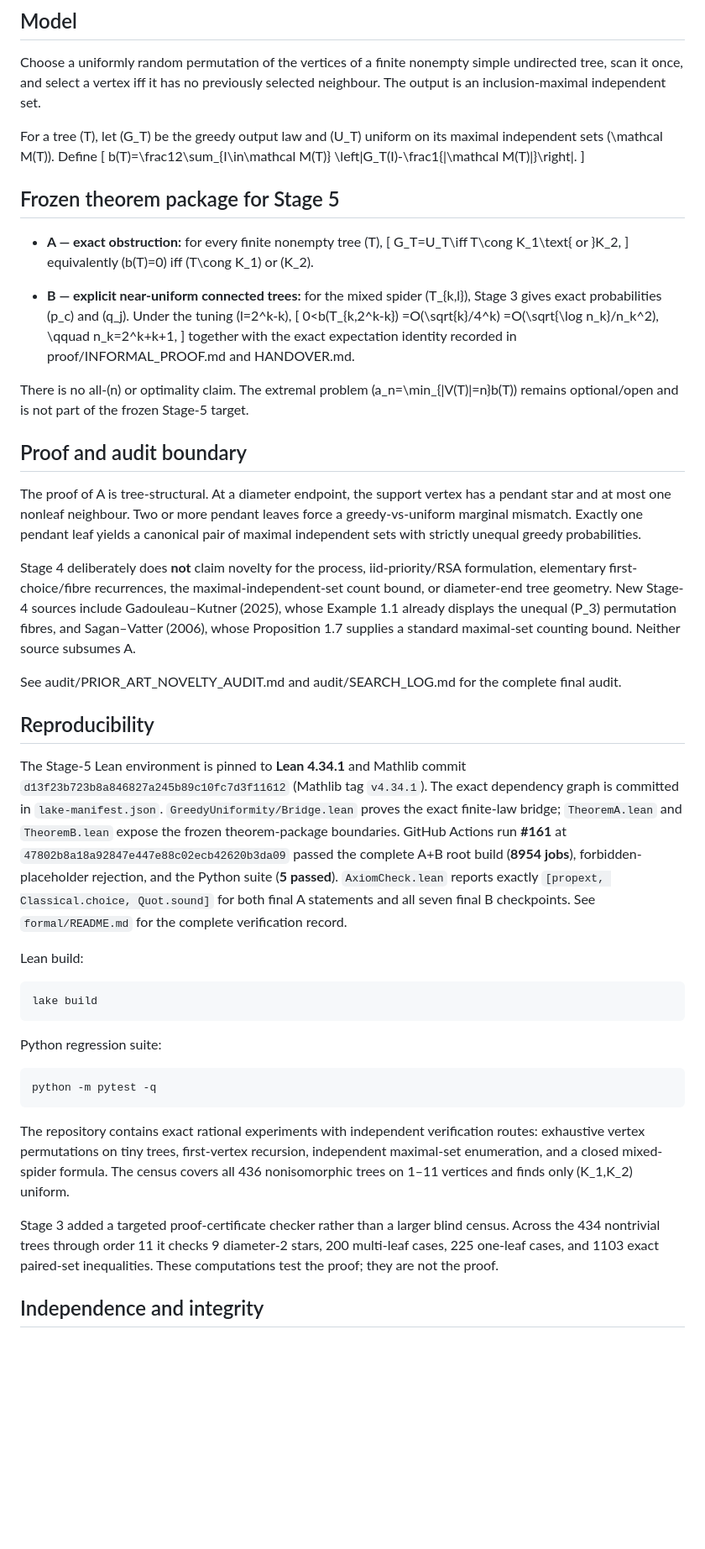
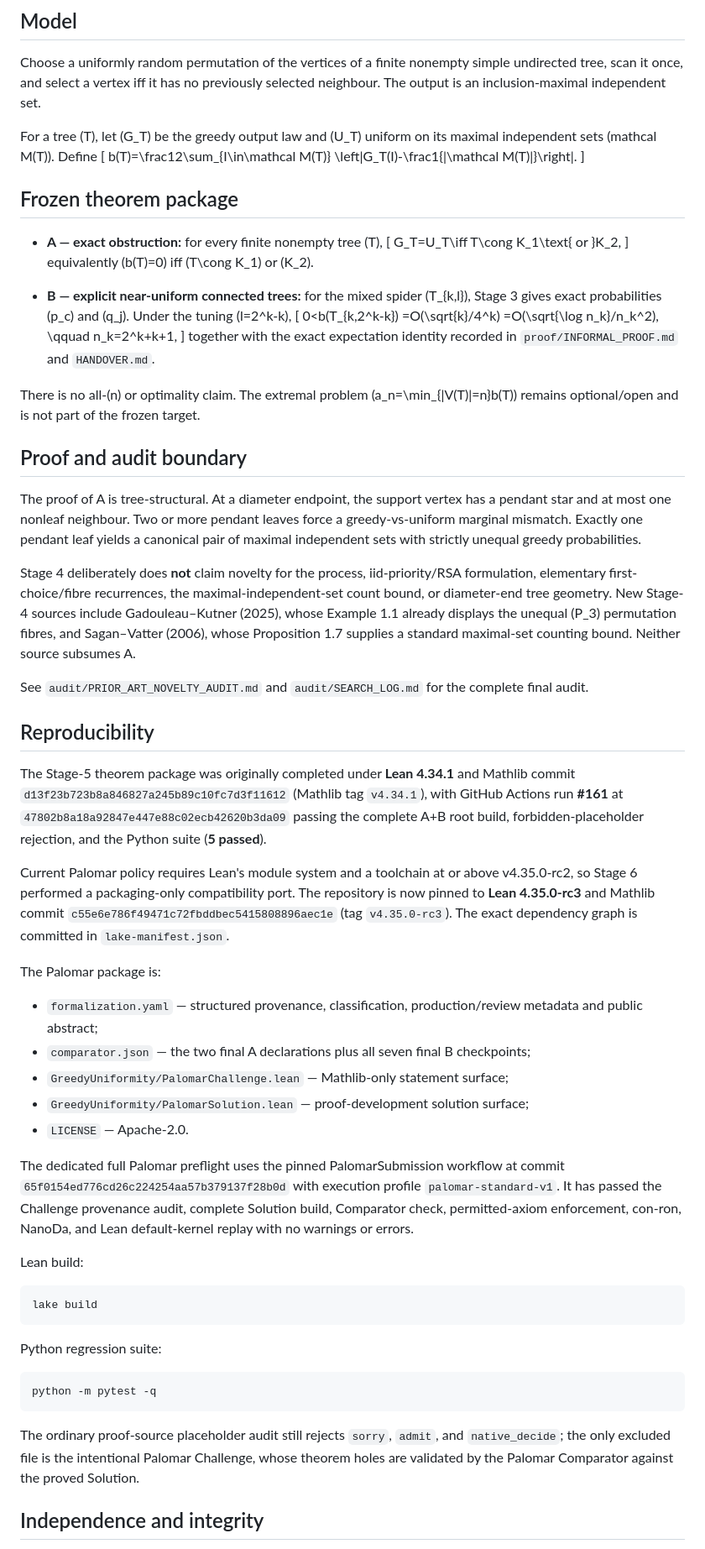
Before and after one commit to jfairfaxball-348/Greedy-Uniformity-on-Trees, a Markdown page: README.md, the part around one of its changes. Shown at 84% size. GitHub-like rendering; blank space fills up the shorter version.

Commit message:
Stage 6: document Palomar-ready repository state

```diff
--- a/README.md
+++ b/README.md
@@ -14,42 +14,54 @@ The closest source remains Kryven–Versendaal–de Vries (arXiv:2608.07239v1).
 
 Choose a uniformly random permutation of the vertices of a finite nonempty simple undirected tree, scan it once, and select a vertex iff it has no previously selected neighbour. The output is an inclusion-maximal independent set.
 
-For a tree \(T\), let \(G_T\) be the greedy output law and \(U_T\) uniform on its maximal independent sets \(\mathcal M(T)\). Define
-\[
+For a tree (T), let (G_T) be the greedy output law and (U_T) uniform on its maximal independent sets (mathcal M(T)). Define
+[
 b(T)=\frac12\sum_{I\in\mathcal M(T)}
 \left|G_T(I)-\frac1{|\mathcal M(T)|}\right|.
-\]
+]
 
-## Frozen theorem package for Stage 5
+## Frozen theorem package
 
-- **A — exact obstruction:** for every finite nonempty tree \(T\),
-  \[
+- **A — exact obstruction:** for every finite nonempty tree (T),
+  [
   G_T=U_T\iff T\cong K_1\text{ or }K_2,
-  \]
-  equivalently \(b(T)=0\) iff \(T\cong K_1\) or \(K_2\).
+  ]
+  equivalently (b(T)=0) iff (T\cong K_1) or (K_2).
 
-- **B — explicit near-uniform connected trees:** for the mixed spider \(T_{k,l}\), Stage 3 gives exact probabilities \(p_c\) and \(q_j\). Under the tuning \(l=2^k-k\),
-  \[
+- **B — explicit near-uniform connected trees:** for the mixed spider (T_{k,l}), Stage 3 gives exact probabilities (p_c) and (q_j). Under the tuning (l=2^k-k),
+  [
   0<b(T_{k,2^k-k})
   =O(\sqrt{k}/4^k)
   =O(\sqrt{\log n_k}/n_k^2),
   \qquad n_k=2^k+k+1,
-  \]
-  together with the exact expectation identity recorded in proof/INFORMAL_PROOF.md and HANDOVER.md.
+  ]
+  together with the exact expectation identity recorded in `proof/INFORMAL_PROOF.md` and `HANDOVER.md`.
 
-There is no all-\(n\) or optimality claim. The extremal problem \(a_n=\min_{|V(T)|=n}b(T)\) remains optional/open and is not part of the frozen Stage-5 target.
+There is no all-(n) or optimality claim. The extremal problem (a_n=\min_{|V(T)|=n}b(T)) remains optional/open and is not part of the frozen target.
 
 ## Proof and audit boundary
 
 The proof of A is tree-structural. At a diameter endpoint, the support vertex has a pendant star and at most one nonleaf neighbour. Two or more pendant leaves force a greedy-vs-uniform marginal mismatch. Exactly one pendant leaf yields a canonical pair of maximal independent sets with strictly unequal greedy probabilities.
 
-Stage 4 deliberately does **not** claim novelty for the process, iid-priority/RSA formulation, elementary first-choice/fibre recurrences, the maximal-independent-set count bound, or diameter-end tree geometry. New Stage-4 sources include Gadouleau–Kutner (2025), whose Example 1.1 already displays the unequal \(P_3\) permutation fibres, and Sagan–Vatter (2006), whose Proposition 1.7 supplies a standard maximal-set counting bound. Neither source subsumes A.
+Stage 4 deliberately does **not** claim novelty for the process, iid-priority/RSA formulation, elementary first-choice/fibre recurrences, the maximal-independent-set count bound, or diameter-end tree geometry. New Stage-4 sources include Gadouleau–Kutner (2025), whose Example 1.1 already displays the unequal (P_3) permutation fibres, and Sagan–Vatter (2006), whose Proposition 1.7 supplies a standard maximal-set counting bound. Neither source subsumes A.
 
-See audit/PRIOR_ART_NOVELTY_AUDIT.md and audit/SEARCH_LOG.md for the complete final audit.
+See `audit/PRIOR_ART_NOVELTY_AUDIT.md` and `audit/SEARCH_LOG.md` for the complete final audit.
 
 ## Reproducibility
 
-The Stage-5 Lean environment is pinned to **Lean 4.34.1** and Mathlib commit `d13f23b723b8a846827a245b89c10fc7d3f11612` (Mathlib tag `v4.34.1`). The exact dependency graph is committed in `lake-manifest.json`. `GreedyUniformity/Bridge.lean` proves the exact finite-law bridge; `TheoremA.lean` and `TheoremB.lean` expose the frozen theorem-package boundaries. GitHub Actions run **#161** at `47802b8a18a92847e447e88c02ecb42620b3da09` passed the complete A+B root build (**8954 jobs**), forbidden-placeholder rejection, and the Python suite (**5 passed**). `AxiomCheck.lean` reports exactly `[propext, Classical.choice, Quot.sound]` for both final A statements and all seven final B checkpoints. See `formal/README.md` for the complete verification record.
+The Stage-5 theorem package was originally completed under **Lean 4.34.1** and Mathlib commit `d13f23b723b8a846827a245b89c10fc7d3f11612` (Mathlib tag `v4.34.1`), with GitHub Actions run **#161** at `47802b8a18a92847e447e88c02ecb42620b3da09` passing the complete A+B root build, forbidden-placeholder rejection, and the Python suite (**5 passed**).
+
+Current Palomar policy requires Lean's module system and a toolchain at or above v4.35.0-rc2, so Stage 6 performed a packaging-only compatibility port. The repository is now pinned to **Lean 4.35.0-rc3** and Mathlib commit `c55e6e786f49471c72fbddbec5415808896aec1e` (tag `v4.35.0-rc3`). The exact dependency graph is committed in `lake-manifest.json`.
+
+The Palomar package is:
+
+- `formalization.yaml` — structured provenance, classification, production/review metadata and public abstract;
+- `comparator.json` — the two final A declarations plus all seven final B checkpoints;
+- `GreedyUniformity/PalomarChallenge.lean` — Mathlib-only statement surface;
+- `GreedyUniformity/PalomarSolution.lean` — proof-development solution surface;
+- `LICENSE` — Apache-2.0.
+
+The dedicated full Palomar preflight uses the pinned PalomarSubmission workflow at commit `65f0154ed776cd26c224254aa57b379137f28b0d` with execution profile `palomar-standard-v1`. It has passed the Challenge provenance audit, complete Solution build, Comparator check, permitted-axiom enforcement, con-ron, NanoDa, and Lean default-kernel replay with no warnings or errors.
 
 Lean build:
 
@@ -59,9 +71,7 @@ Python regression suite:
 
     python -m pytest -q
 
-The repository contains exact rational experiments with independent verification routes: exhaustive vertex permutations on tiny trees, first-vertex recursion, independent maximal-set enumeration, and a closed mixed-spider formula. The census covers all 436 nonisomorphic trees on 1–11 vertices and finds only \(K_1,K_2\) uniform.
-
-Stage 3 added a targeted proof-certificate checker rather than a larger blind census. Across the 434 nontrivial trees through order 11 it checks 9 diameter-2 stars, 200 multi-leaf cases, 225 one-leaf cases, and 1103 exact paired-set inequalities. These computations test the proof; they are not the proof.
+The ordinary proof-source placeholder audit still rejects `sorry`, `admit`, and `native_decide`; the only excluded file is the intentional Palomar Challenge, whose theorem holes are validated by the Palomar Comparator against the proved Solution.
 
 ## Independence and integrity
 
```
Also changed, not shown: other parts of README.md (+3 -3 lines).
